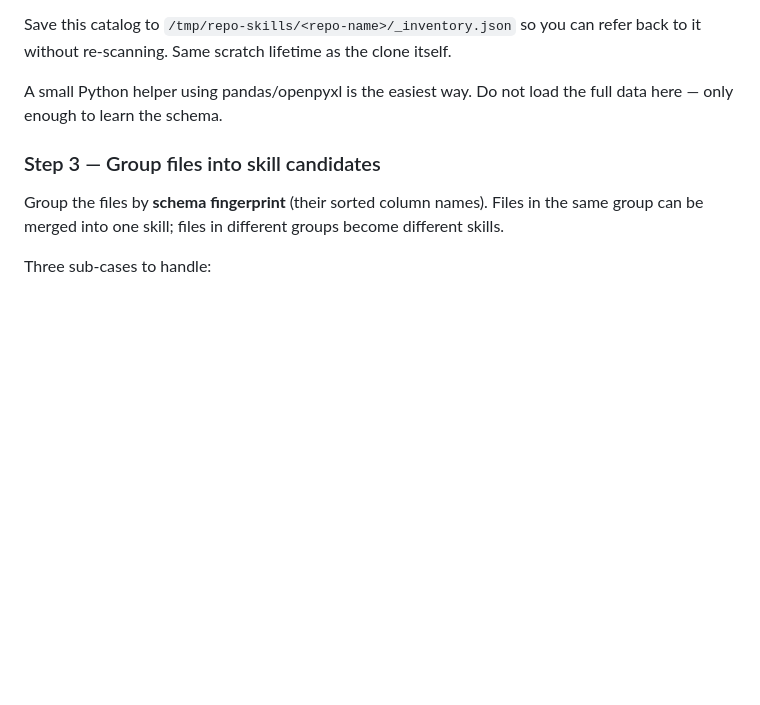
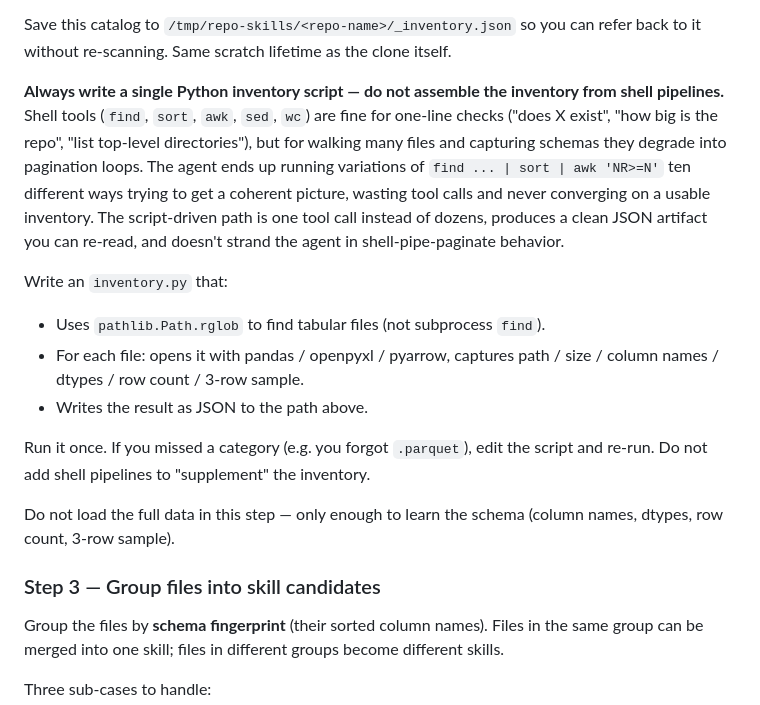
Before and after one commit to klinucsd/sage, a Markdown page: sage_skills/repo-skill-builder/SKILL.md, the part around the change. Drawn GitHub-style; blank space fills up the shorter version.

Commit message:
repo-skill-builder: require Python inventory script, not shell pipelines
NRP GLM-5.2 on JupyterHub against forestgeo/Climate burned 30+
tool calls running variations of

  find . -name '*.csv' ... -printf '%s %p\n' | sort -rn | awk 'NR>=171'

with sequential awk offsets, trying to paginate through the
tabular-file listing in shell. Never converged, never produced
a usable inventory, never reached the Step 4 STOP gate. ZAI
GLM-5.2 on the same repo wrote inventory.py once, ran it once,
got a clean picture, and proposed cleanly.

The previous Step 2 wording said "A small Python helper using
pandas/openpyxl is the easiest way" -- a hint, not a rule. ZAI
took the hint; NRP ignored it and drifted into shell-pipe
pagination, which is the same NVFP4-quantization-induced strategy
drift we've documented elsewhere.

Upgrade Step 2 from suggestion to rule:

  - "Always write a single Python inventory script -- do not
    assemble the inventory from shell pipelines."
  - Explicitly call out the failure mode (shell pipelines tempt
    pagination loops) so a model that's been doing it has a
    chance to recognize and stop.
  - Carve out the legitimate uses for shell (one-line checks:
    existence, size, top-level directory listing).
  - Spell out what inventory.py does (rglob, open with pandas/
    openpyxl/pyarrow per file, capture schema metadata, write
    JSON). The agent has fewer degrees of freedom to drift if
    the script outline is concrete.
  - End with "Run it once. If you missed a category, edit the
    script and re-run." -- prevents the temptation to "supplement"
    with shell commands.

Same Learnings.md split rule applies: this is a universal
discipline that applies to any repo, so it goes in SKILL.md.
NRP-specific behavioral quirks stay in Learnings.md (where they
get added as failures actually accumulate).

```diff
--- a/sage_skills/repo-skill-builder/SKILL.md
+++ b/sage_skills/repo-skill-builder/SKILL.md
@@ -117,9 +117,33 @@ Save this catalog to `/tmp/repo-skills/<repo-name>/_inventory.json`
 so you can refer back to it without re-scanning. Same scratch
 lifetime as the clone itself.
 
-A small Python helper using pandas/openpyxl is the easiest way.
-Do not load the full data here — only enough to learn the
-schema.
+**Always write a single Python inventory script — do not assemble
+the inventory from shell pipelines.** Shell tools (`find`, `sort`,
+`awk`, `sed`, `wc`) are fine for one-line checks ("does X exist",
+"how big is the repo", "list top-level directories"), but for
+walking many files and capturing schemas they degrade into
+pagination loops. The agent ends up running variations of
+`find ... | sort | awk 'NR>=N'` ten different ways trying to get
+a coherent picture, wasting tool calls and never converging on a
+usable inventory. The script-driven path is one tool call instead
+of dozens, produces a clean JSON artifact you can re-read, and
+doesn't strand the agent in shell-pipe-paginate behavior.
+
+Write an `inventory.py` that:
+
+- Uses `pathlib.Path.rglob` to find tabular files (not subprocess
+  `find`).
+- For each file: opens it with pandas / openpyxl / pyarrow,
+  captures path / size / column names / dtypes / row count / 3-row
+  sample.
+- Writes the result as JSON to the path above.
+
+Run it once. If you missed a category (e.g. you forgot `.parquet`),
+edit the script and re-run. Do not add shell pipelines to
+"supplement" the inventory.
+
+Do not load the full data in this step — only enough to learn
+the schema (column names, dtypes, row count, 3-row sample).
 
 ### Step 3 — Group files into skill candidates
 
```
